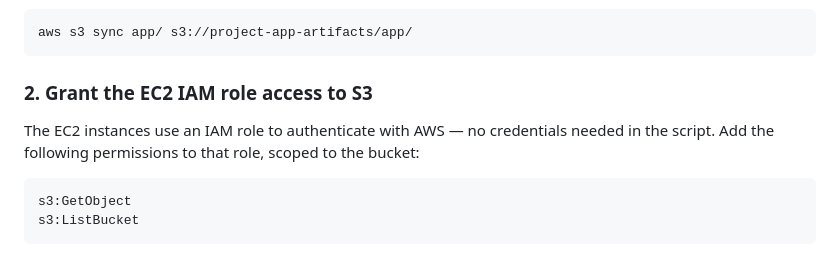
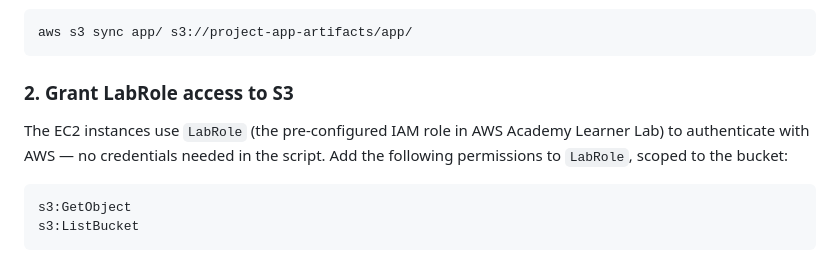
Before and after one commit to mrcarpinchoo/cloud-architecture-aws-three-tier-architecture, a Markdown page: README.md, the part around the change. Drawn GitHub-style.

Commit message:
docs: reference LabRole by name in deployment guide

````diff
--- a/README.md
+++ b/README.md
@@ -61,9 +61,9 @@ Create an S3 bucket and sync the app files to it:
 aws s3 sync app/ s3://project-app-artifacts/app/
 ```
 
-### 2. Grant the EC2 IAM role access to S3
+### 2. Grant LabRole access to S3
 
-The EC2 instances use an IAM role to authenticate with AWS — no credentials needed in the script. Add the following permissions to that role, scoped to the bucket:
+The EC2 instances use `LabRole` (the pre-configured IAM role in AWS Academy Learner Lab) to authenticate with AWS — no credentials needed in the script. Add the following permissions to `LabRole`, scoped to the bucket:
 
 ```
 s3:GetObject
````
